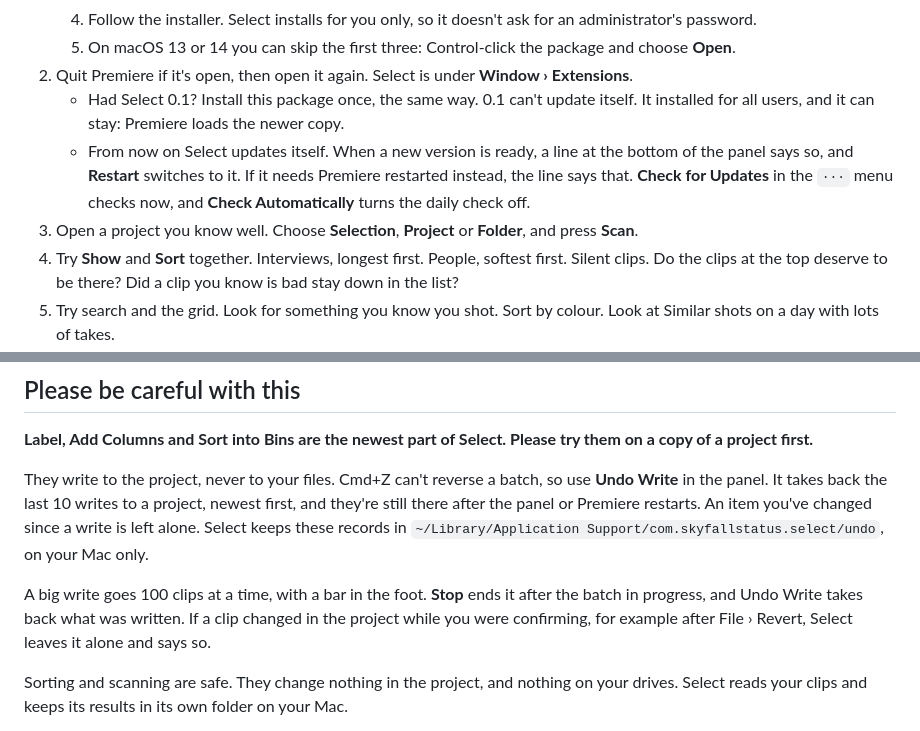
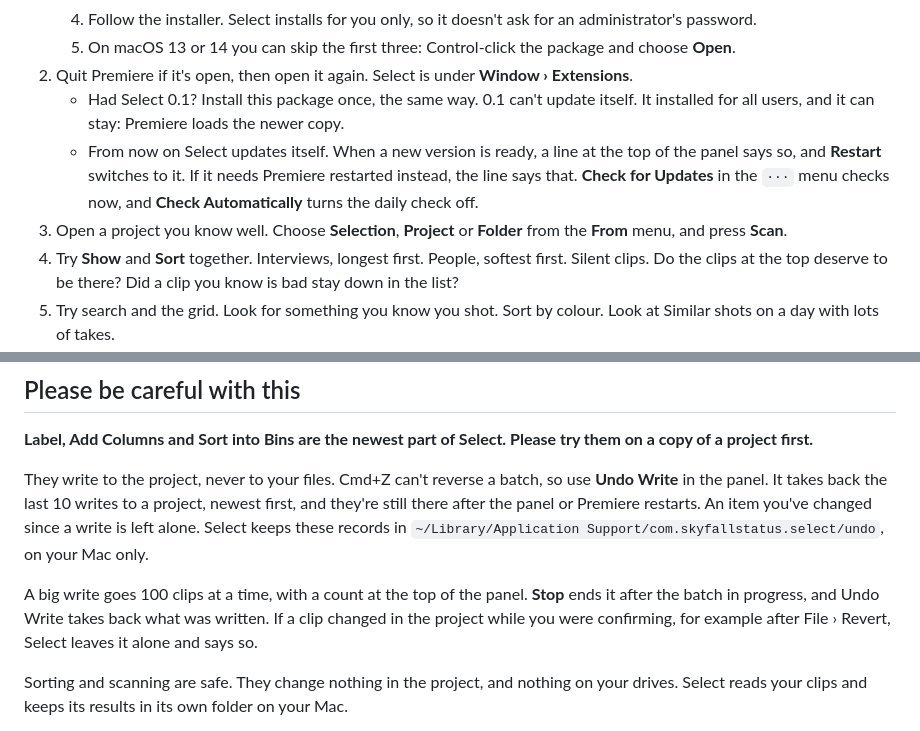
Before and after one commit to skyfallstatus/select, a Markdown page: BETA.md, 2 parts joined by grey strips. GitHub-like rendering.

```diff
--- a/BETA.md
+++ b/BETA.md
@@ -16,8 +16,8 @@ Get **Select.pkg** from the [latest release](https://github.com/skyfallstatus/se
    5. On macOS 13 or 14 you can skip the first three: Control-click the package and choose **Open**.
 2. Quit Premiere if it's open, then open it again. Select is under **Window › Extensions**.
    - Had Select 0.1? Install this package once, the same way. 0.1 can't update itself. It installed for all users, and it can stay: Premiere loads the newer copy.
-   - From now on Select updates itself. When a new version is ready, a line at the bottom of the panel says so, and **Restart** switches to it. If it needs Premiere restarted instead, the line says that. **Check for Updates** in the `···` menu checks now, and **Check Automatically** turns the daily check off.
-3. Open a project you know well. Choose **Selection**, **Project** or **Folder**, and press **Scan**.
+   - From now on Select updates itself. When a new version is ready, a line at the top of the panel says so, and **Restart** switches to it. If it needs Premiere restarted instead, the line says that. **Check for Updates** in the `···` menu checks now, and **Check Automatically** turns the daily check off.
+3. Open a project you know well. Choose **Selection**, **Project** or **Folder** from the **From** menu, and press **Scan**.
 4. Try **Show** and **Sort** together. Interviews, longest first. People, softest first. Silent clips. Do the clips at the top deserve to be there? Did a clip you know is bad stay down in the list?
 5. Try search and the grid. Look for something you know you shot. Sort by colour. Look at Similar shots on a day with lots of takes.
 6. Try it on a big shoot, a messy one, and a mix of cameras.
@@ -34,7 +34,7 @@ It says Premiere 23 or later and macOS 13 or later, but older versions are untes
 
 They write to the project, never to your files. Cmd+Z can't reverse a batch, so use **Undo Write** in the panel. It takes back the last 10 writes to a project, newest first, and they're still there after the panel or Premiere restarts. An item you've changed since a write is left alone. Select keeps these records in `~/Library/Application Support/com.skyfallstatus.select/undo`, on your Mac only.
 
-A big write goes 100 clips at a time, with a bar in the foot. **Stop** ends it after the batch in progress, and Undo Write takes back what was written. If a clip changed in the project while you were confirming, for example after File › Revert, Select leaves it alone and says so.
+A big write goes 100 clips at a time, with a count at the top of the panel. **Stop** ends it after the batch in progress, and Undo Write takes back what was written. If a clip changed in the project while you were confirming, for example after File › Revert, Select leaves it alone and says so.
 
 Sorting and scanning are safe. They change nothing in the project, and nothing on your drives. Select reads your clips and keeps its results in its own folder on your Mac.
 
```
Also changed, not shown: README.md (+3 -10 lines), docs/PACKAGING.md (+1 -1 lines), docs/media/panel-dark.png, docs/media/panel-grid-dark.png, docs/media/panel-grid.png, docs/media/panel-sorted.png, docs/media/panel.png, 2 other files.
